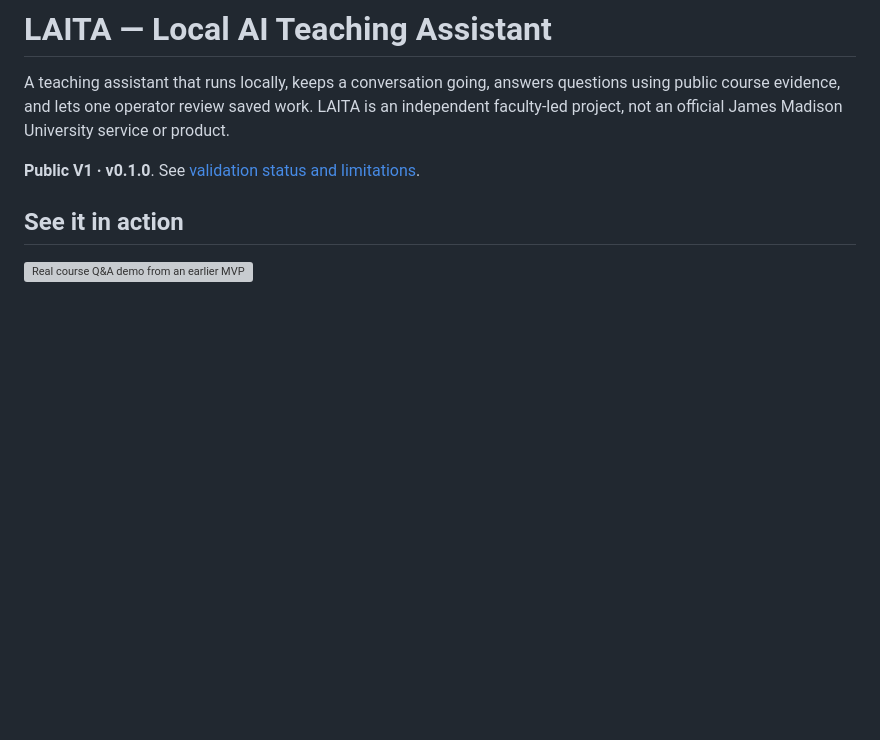
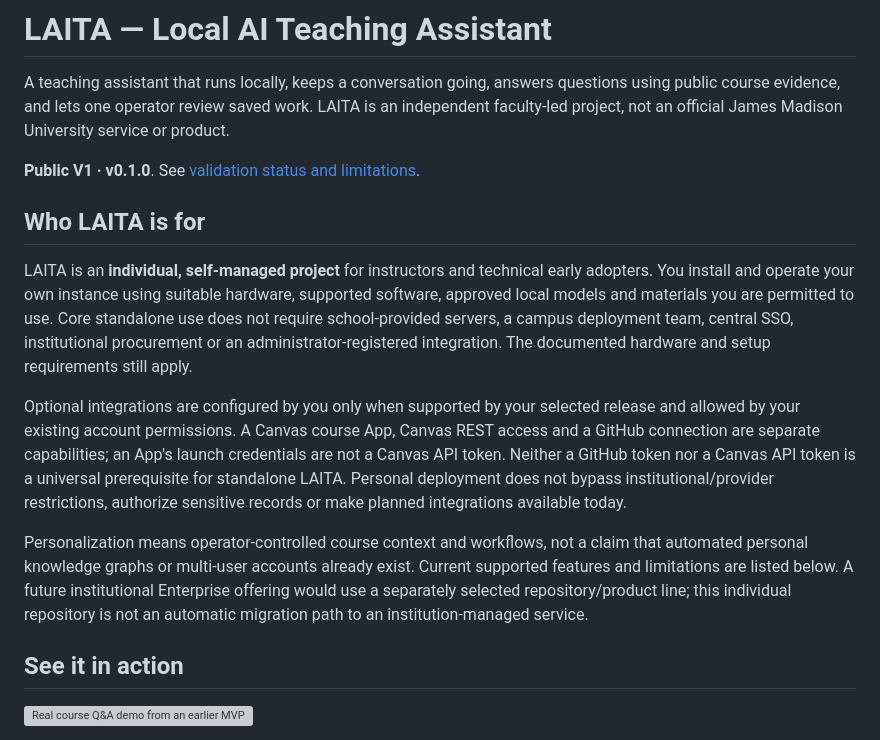
Before and after one commit to xbwei/local-ai-teaching-assistant, a Markdown page: README.md, the part around the change. Rendered like a GitHub page; blank space fills up the shorter version; grey boxes are pictures that could not be loaded.

Commit message:
docs: clarify individual self-managed product positioning

```diff
--- a/README.md
+++ b/README.md
@@ -5,6 +5,14 @@
 A teaching assistant that runs locally, keeps a conversation going, answers questions using public course evidence, and lets one operator review saved work. LAITA is an independent faculty-led project, not an official James Madison University service or product.
 
 **Public V1 · v0.1.0**. See [validation status and limitations](docs/VALIDATION.md).
+
+## Who LAITA is for
+
+LAITA is an **individual, self-managed project** for instructors and technical early adopters. You install and operate your own instance using suitable hardware, supported software, approved local models and materials you are permitted to use. Core standalone use does not require school-provided servers, a campus deployment team, central SSO, institutional procurement or an administrator-registered integration. The documented hardware and setup requirements still apply.
+
+Optional integrations are configured by you only when supported by your selected release and allowed by your existing account permissions. A Canvas course App, Canvas REST access and a GitHub connection are separate capabilities; an App's launch credentials are not a Canvas API token. Neither a GitHub token nor a Canvas API token is a universal prerequisite for standalone LAITA. Personal deployment does not bypass institutional/provider restrictions, authorize sensitive records or make planned integrations available today.
+
+Personalization means operator-controlled course context and workflows, not a claim that automated personal knowledge graphs or multi-user accounts already exist. Current supported features and limitations are listed below. A future institutional Enterprise offering would use a separately selected repository/product line; this individual repository is not an automatic migration path to an institution-managed service.
 
 ## See it in action
 
```
